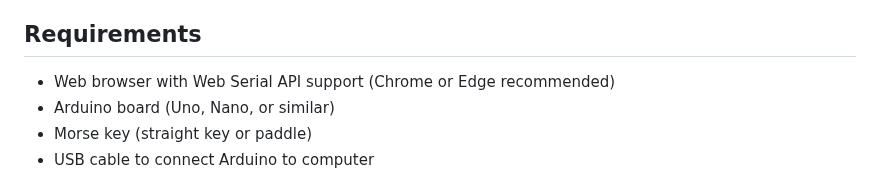
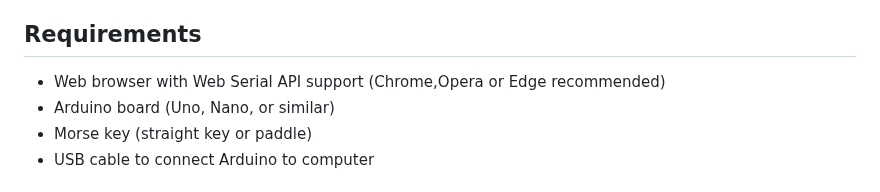
Before and after one commit to Supermagnum/Supermorse, a Markdown page: README.md, the part around the change. Drawn GitHub-style.

```diff
--- a/README.md
+++ b/README.md
@@ -43,7 +43,7 @@ Supermorse implements this method while adding modern features like regional cha
 
 ## Requirements
 
-- Web browser with Web Serial API support (Chrome or Edge recommended)
+- Web browser with Web Serial API support (Chrome,Opera or Edge recommended)
 - Arduino board (Uno, Nano, or similar)
 - Morse key (straight key or paddle)
 - USB cable to connect Arduino to computer
```
